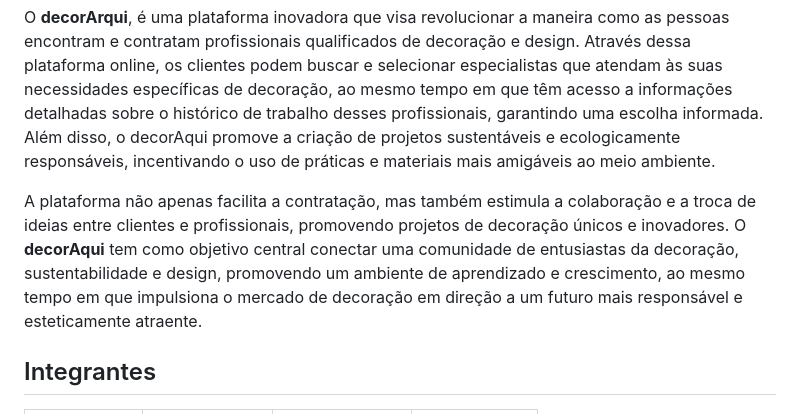
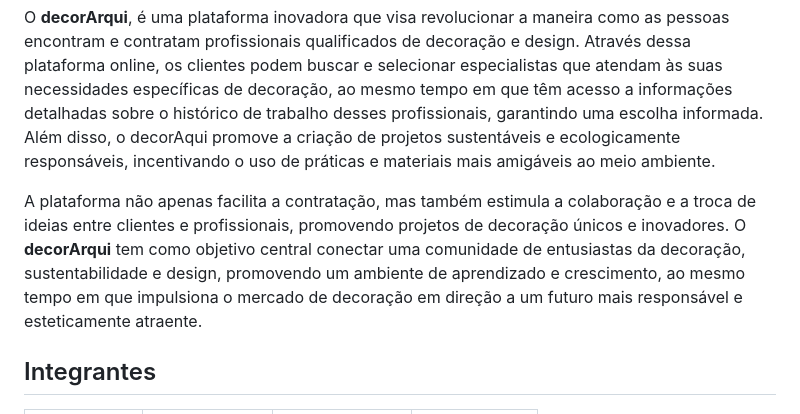
Before and after one commit to ICEI-PUC-Minas-PMV-ADS/pmv-ads-2023-2-e4-proj-infra-t4-decorarqui, a Markdown page: README.md, the part around the change. Drawn GitHub-style.

```diff
--- a/README.md
+++ b/README.md
@@ -11,7 +11,7 @@
 
   O **decorArqui**, é uma plataforma inovadora que visa revolucionar a maneira como as pessoas encontram e contratam profissionais qualificados de decoração e design. Através dessa plataforma online, os clientes podem buscar e selecionar especialistas que atendam às suas necessidades específicas de decoração, ao mesmo tempo em que têm acesso a informações detalhadas sobre o histórico de trabalho desses profissionais, garantindo uma escolha informada. Além disso, o decorAqui promove a criação de projetos sustentáveis e ecologicamente responsáveis, incentivando o uso de práticas e materiais mais amigáveis ao meio ambiente.
 
-  A plataforma não apenas facilita a contratação, mas também estimula a colaboração e a troca de ideias entre clientes e profissionais, promovendo projetos de decoração únicos e inovadores. O **decorAqui** tem como objetivo central conectar uma comunidade de entusiastas da decoração, sustentabilidade e design, promovendo um ambiente de aprendizado e crescimento, ao mesmo tempo em que impulsiona o mercado de decoração em direção a um futuro mais responsável e esteticamente atraente.
+  A plataforma não apenas facilita a contratação, mas também estimula a colaboração e a troca de ideias entre clientes e profissionais, promovendo projetos de decoração únicos e inovadores. O **decorArqui** tem como objetivo central conectar uma comunidade de entusiastas da decoração, sustentabilidade e design, promovendo um ambiente de aprendizado e crescimento, ao mesmo tempo em que impulsiona o mercado de decoração em direção a um futuro mais responsável e esteticamente atraente.
 
 ## Integrantes
 
```
